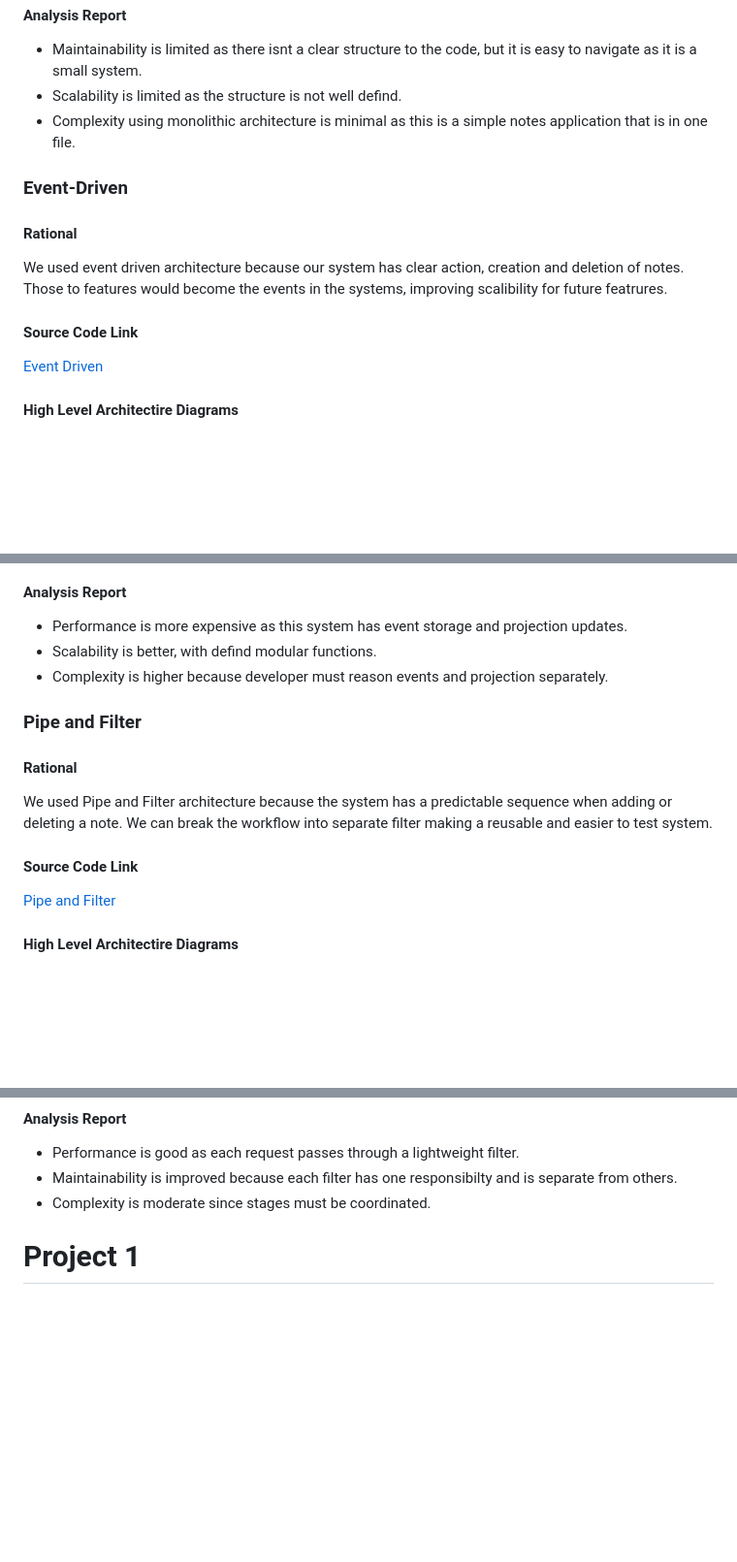
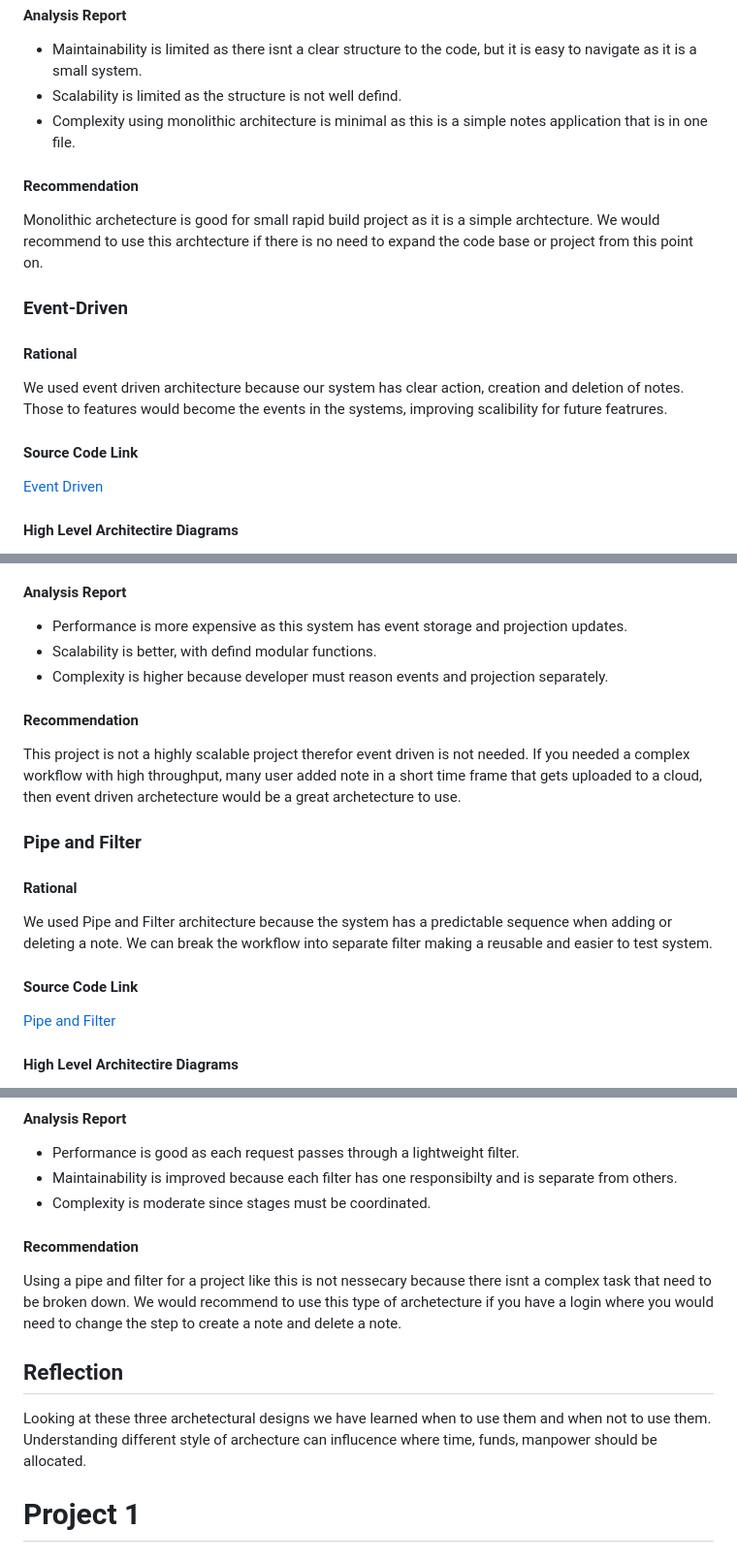
Before and after one commit to 3legggedcat/Project1, a Markdown page: README.md, 3 parts joined by grey strips. Shown at 97% size. Drawn GitHub-style; blank space fills up the shorter version.

Commit message:
Revise architecture sections and add diagrams
Updated architecture recommendations and analysis in README.

```diff
--- a/README.md
+++ b/README.md
@@ -15,10 +14,11 @@ We chose a monolithic architecture because the original application is small and
 * Maintainability is limited as there isnt a clear structure to the code, but it is easy to navigate as it is a small system.
 * Scalability is limited as the structure is not well defind.
 * Complexity using monolithic architecture is minimal as this is a simple notes application that is in one file.
+#### Recommendation
+Monolithic archetecture is good for small rapid build project as it is a simple archtecture. We would recommend to use this archtecture if there is no need to expand the code base or project from this point on.
 ### Event-Driven
 #### Rational
 We used event driven architecture because our system has clear action, creation and deletion of notes. Those to features would become the events in the systems, improving scalibility for future featrures.
 #### Source Code Link
 [Event Driven](https://github.com/3legggedcat/Project1/edit/main/architectures/event-driven)
-
 #### High Level Architectire Diagrams
@@ -27,10 +27,11 @@ We used event driven architecture because our system has clear action, creation
 * Performance is more expensive as this system has event storage and projection updates.
 * Scalability is better, with defind modular functions.
 * Complexity is higher because developer must reason events and projection separately.
+#### Recommendation
+This project is not a highly scalable project therefor event driven is not needed. If you needed a complex workflow with high throughput, many user added note in a short time frame that gets uploaded to a cloud, then event driven archetecture would be a great archetecture to use.
 ### Pipe and Filter
 #### Rational
 We used Pipe and Filter architecture because the system has a predictable sequence when adding or deleting a note. We can break the workflow into separate filter making a reusable and easier to test system.
 #### Source Code Link
 [Pipe and Filter](https://github.com/3legggedcat/Project1/edit/main/architectures/pipe-and-filter)
-
 #### High Level Architectire Diagrams
@@ -39,6 +40,10 @@ We used Pipe and Filter architecture because the system has a predictable sequen
 * Performance is good as each request passes through a lightweight filter.
 * Maintainability is improved because each filter has one responsibilty and is separate from others.
 * Complexity is moderate since stages must be coordinated.
+#### Recommendation
+Using a pipe and filter for a project like this is not nessecary because there isnt a complex task that need to be broken down. We would recommend to use this type of archetecture if you have a login where you would need to change the step to create a note and delete a note.
+## Reflection
+Looking at these three archetectural designs we have learned when to use them and when not to use them. Understanding different style of archecture can influcence where time, funds, manpower should be allocated.
 
 
 
```
Also changed, not shown: other parts of README.md (+3 -4 lines).
